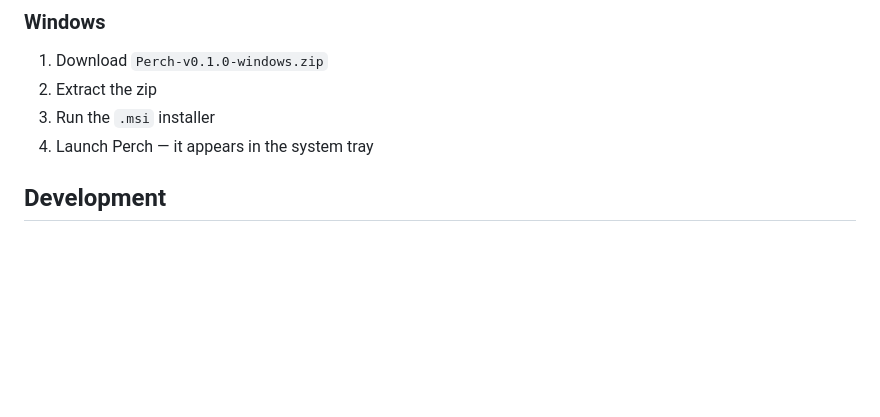
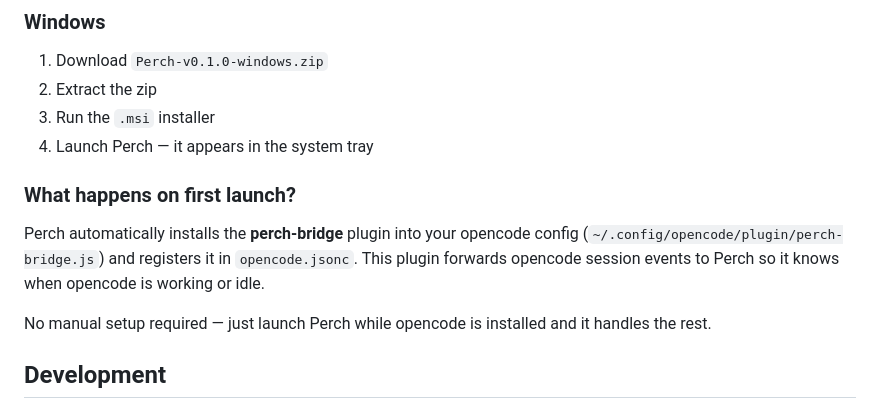
Before and after one commit to abduznik/perch, a Markdown page: README.md, the part around the change. Rendered like a GitHub page; blank space fills up the shorter version.

Commit message:
Add plugin auto-install explanation to Installation section

```diff
--- a/README.md
+++ b/README.md
@@ -90,6 +90,12 @@ Download the latest release for your platform from [Releases](https://github.com
 2. Extract the zip
 3. Run the `.msi` installer
 4. Launch Perch — it appears in the system tray
+
+### What happens on first launch?
+
+Perch automatically installs the **perch-bridge** plugin into your opencode config (`~/.config/opencode/plugin/perch-bridge.js`) and registers it in `opencode.jsonc`. This plugin forwards opencode session events to Perch so it knows when opencode is working or idle.
+
+No manual setup required — just launch Perch while opencode is installed and it handles the rest.
 
 ## Development
 
```
